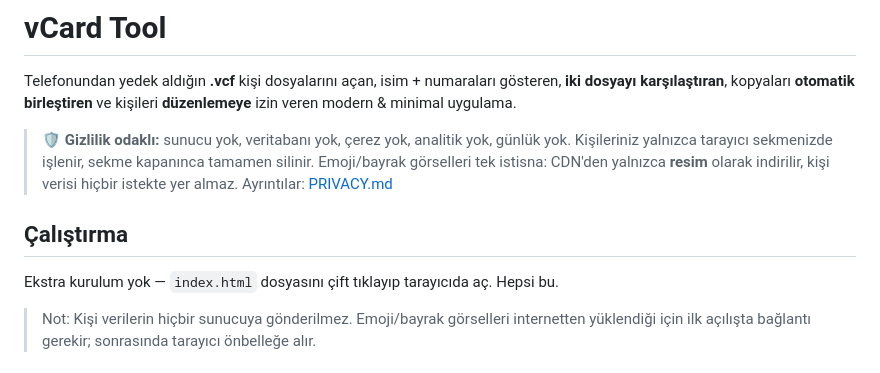
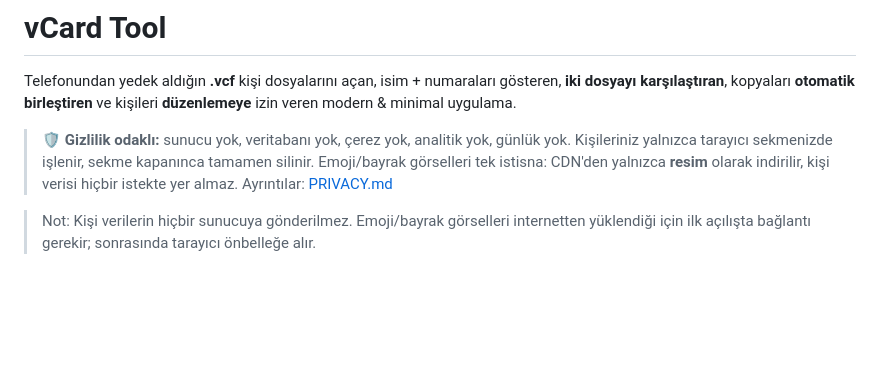
Before and after one commit to gecimderdi68/vCard-Tool, a Markdown page: README.md, the part around the change. GitHub-like rendering; blank space fills up the shorter version.

```diff
--- a/README.md
+++ b/README.md
@@ -3,10 +3,6 @@
 Telefonundan yedek aldığın **.vcf** kişi dosyalarını açan, isim + numaraları gösteren, **iki dosyayı karşılaştıran**, kopyaları **otomatik birleştiren** ve kişileri **düzenlemeye** izin veren modern & minimal uygulama.
 
 > 🛡 **Gizlilik odaklı:** sunucu yok, veritabanı yok, çerez yok, analitik yok, günlük yok. Kişileriniz yalnızca tarayıcı sekmenizde işlenir, sekme kapanınca tamamen silinir. Emoji/bayrak görselleri tek istisna: CDN'den yalnızca **resim** olarak indirilir, kişi verisi hiçbir istekte yer almaz. Ayrıntılar: [PRIVACY.md](PRIVACY.md)
-
-## Çalıştırma
-
-Ekstra kurulum yok — `index.html` dosyasını çift tıklayıp tarayıcıda aç. Hepsi bu.
 
 > Not: Kişi verilerin hiçbir sunucuya gönderilmez. Emoji/bayrak görselleri internetten yüklendiği için ilk açılışta bağlantı gerekir; sonrasında tarayıcı önbelleğe alır.
 
```
